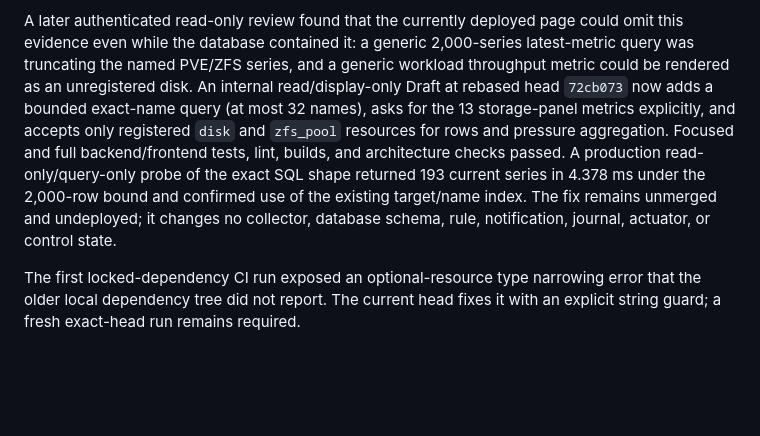
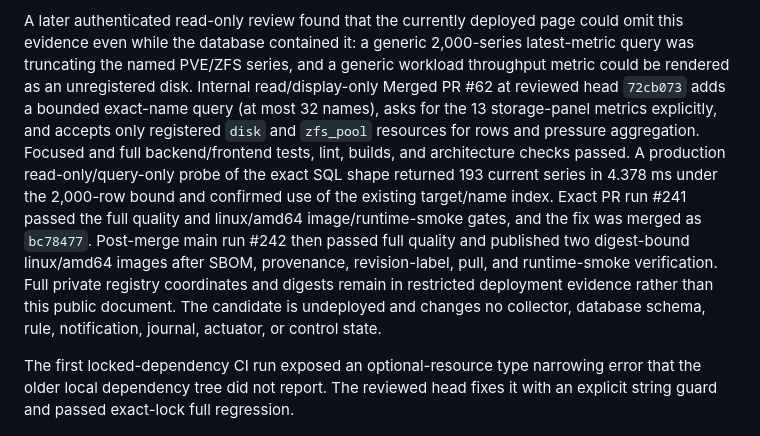
Before and after one commit to DjangoAILab/pve-storage-guard, a Markdown page: docs/ITOPS-INTEGRATION.md, the part around the change. Rendered like a GitHub page; blank space fills up the shorter version.

```diff
--- a/docs/ITOPS-INTEGRATION.md
+++ b/docs/ITOPS-INTEGRATION.md
@@ -502,20 +502,25 @@ A later authenticated read-only review found that the currently deployed page
 could omit this evidence even while the database contained it: a generic
 2,000-series latest-metric query was truncating the named PVE/ZFS series, and a
 generic workload throughput metric could be rendered as an unregistered disk.
-An internal read/display-only Draft at rebased head `72cb073` now adds a bounded
+Internal read/display-only Merged PR #62 at reviewed head `72cb073` adds a bounded
 exact-name query (at most 32 names), asks for the 13 storage-panel metrics
 explicitly, and accepts only registered `disk` and `zfs_pool` resources for rows
 and pressure aggregation.
 Focused and full backend/frontend tests, lint, builds, and architecture checks
 passed. A production read-only/query-only probe of the exact SQL shape returned
 193 current series in 4.378 ms under the 2,000-row bound and confirmed use of
-the existing target/name index. The fix remains unmerged and undeployed; it
-changes no collector, database schema, rule, notification, journal, actuator,
-or control state.
+the existing target/name index. Exact PR run #241 passed the full quality and
+linux/amd64 image/runtime-smoke gates, and the fix was merged as `bc78477`.
+Post-merge main run #242 then passed full quality and published two
+digest-bound linux/amd64 images after SBOM, provenance, revision-label, pull,
+and runtime-smoke verification. Full private registry coordinates and digests
+remain in restricted deployment evidence rather than this public document. The
+candidate is undeployed and changes no collector, database schema, rule,
+notification, journal, actuator, or control state.
 
 The first locked-dependency CI run exposed an optional-resource type narrowing
-error that the older local dependency tree did not report. The current head
-fixes it with an explicit string guard; a fresh exact-head run remains required.
+error that the older local dependency tree did not report. The reviewed head
+fixes it with an explicit string guard and passed exact-lock full regression.
 
 ![Identity-free ITOps storage-pressure shadow baseline](assets/itops-storage-pressure-shadow-baseline.png)
 
```
Also changed, not shown: docs/CHECKLIST.md (+18 -6 lines), 1 other file.
